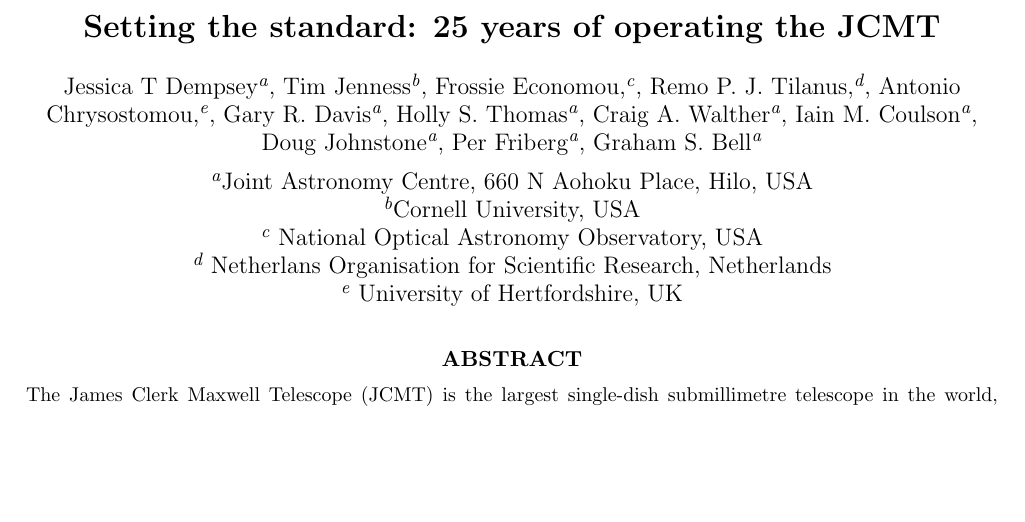
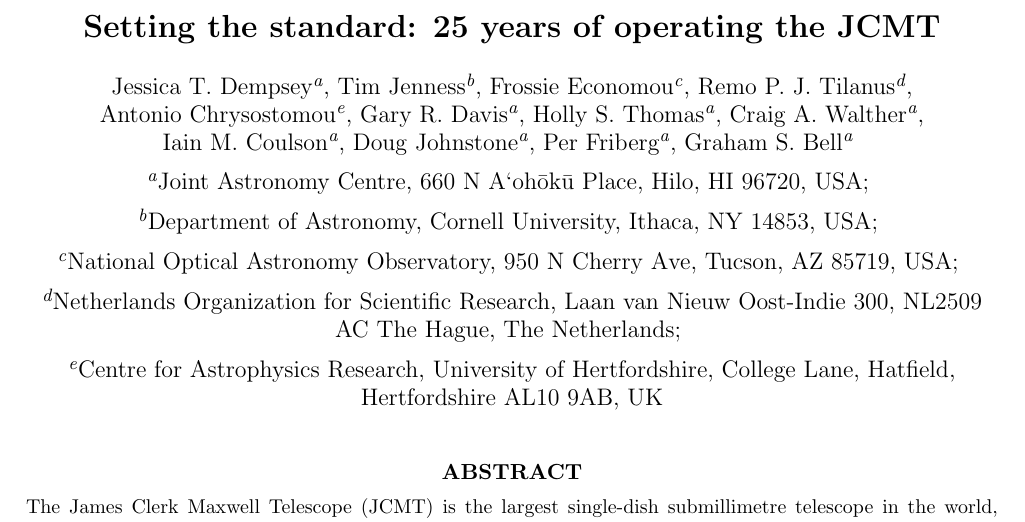
Before and after one commit to eaobservatory/spie-2014-jcmtops, a LaTeX paper (9149-51.tex): part of page 1 of 10, cut so that both start at the same text, the shorter picture padded with empty space. Compiled offline with pdfLaTeX.

Commit message:
Update affiliations and match style

```diff
--- a/9149-51.tex
+++ b/9149-51.tex
@@ -32,9 +32,3 @@
 %  can be indicated with a superscript in italics,
 %  which is easily obtained with \supit{}.
 
-\author{Jessica T Dempsey\supit{a}, Tim Jenness\supit{b}, Frossie Economou,\supit{c}, Remo P. J. Tilanus,\supit{d}, Antonio Chrysostomou,\supit{e}, Gary R. Davis\supit{a}, Holly S. Thomas\supit{a}, Craig A. Walther\supit{a}, Iain M. Coulson\supit{a}, Doug Johnstone\supit{a}, Per Friberg\supit{a}, Graham S. Bell\supit{a}\skiplinehalf
-\supit{a}Joint Astronomy Centre, 660 N Aohoku Place, Hilo, USA \\
-\supit{b}Cornell University, USA\\
-\supit{c} National Optical Astronomy Observatory, USA\\
-\supit{d} Netherlans Organisation for Scientific Research, Netherlands\\
-\supit{e} University of Hertfordshire, UK\\
@@ -41,3 +45,12 @@
+Doug~Johnstone\supit{a},
+Per~Friberg\supit{a},
+Graham~S.~Bell\supit{a}
+\skiplinehalf
+\supit{a}Joint Astronomy Centre, 660 N A`oh\=ok\=u Place, Hilo, HI 96720, USA; \skiplinehalf
+\supit{b}Department of Astronomy, Cornell University, Ithaca, NY 14853, USA; \skiplinehalf
+\supit{c}National Optical Astronomy Observatory, 950 N Cherry Ave, Tucson, AZ 85719, USA; \skiplinehalf
+\supit{d}Netherlands Organization for Scientific Research, Laan van Nieuw Oost-Indie 300, NL2509 AC The Hague, The Netherlands; \skiplinehalf
+\supit{e}Centre for Astrophysics Research, University of Hertfordshire, College Lane, Hatfield, Hertfordshire AL10 9AB, UK
 }
 
 %>>>> Further information about the authors, other than their
```
Also changed, not shown: 9149-51.tex (10 more changed lines).
